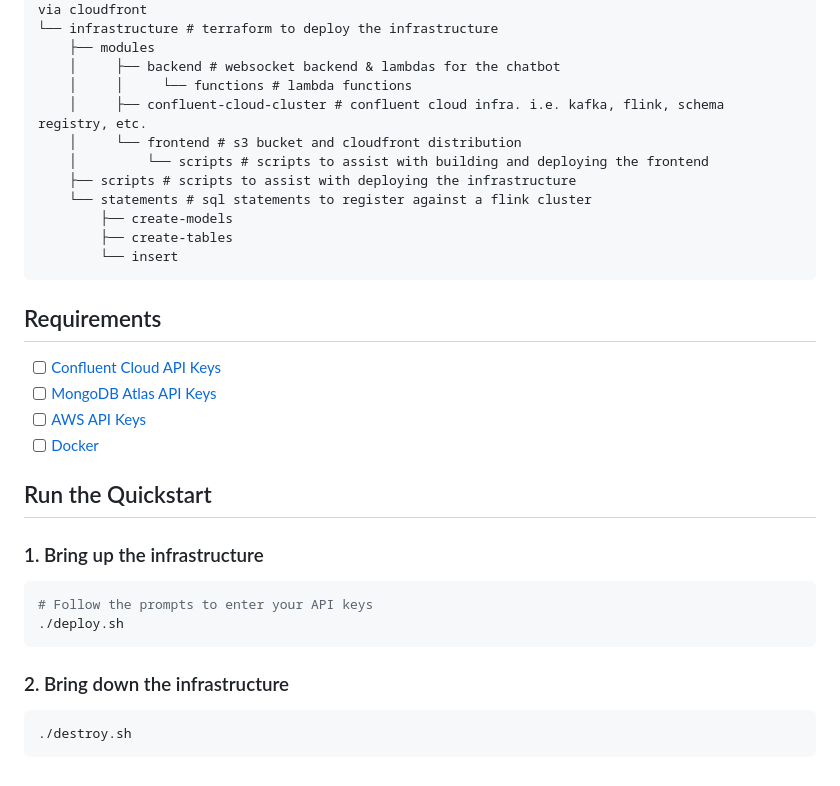
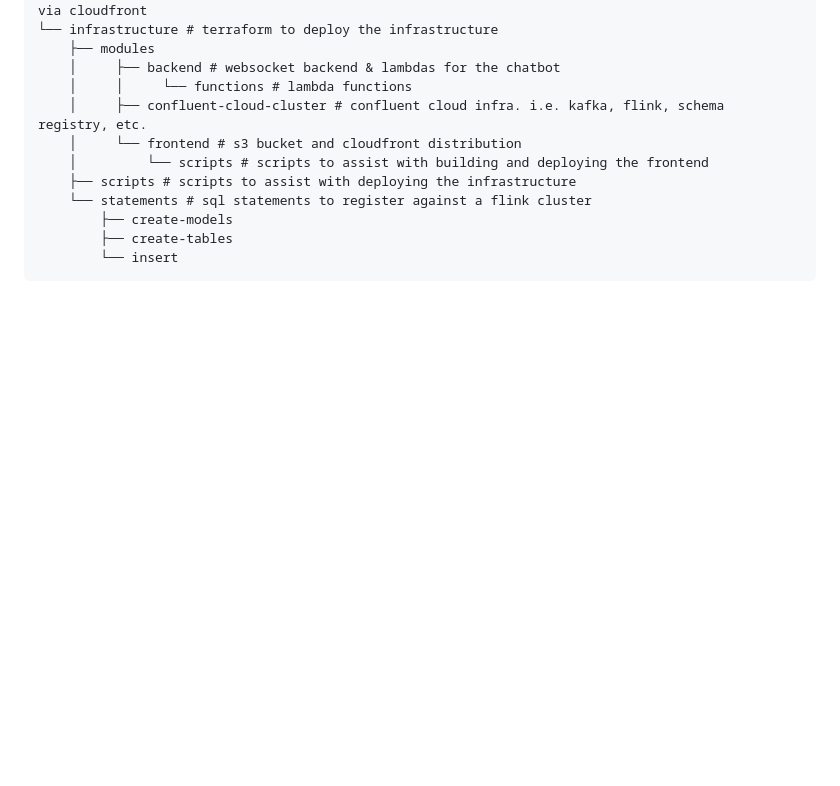
Before and after one commit to confluentinc/mongodb-cflt-genai-quickstart, a Markdown page: README.md, the part around one of its changes. Drawn GitHub-style; blank space fills up the shorter version.

````diff
--- a/README.md
+++ b/README.md
@@ -23,25 +67,3 @@ and provides the chatbot with the necessary information to respond to user queri
         ├── create-tables
         └── insert
 ```
-
-## Requirements
-
-- [ ] [Confluent Cloud API Keys](https://www.confluent.io/blog/confluent-terraform-provider-intro/#api-key)
-- [ ] [MongoDB Atlas API Keys](https://www.mongodb.com/developer/products/atlas/mongodb-atlas-with-terraform/)
-- [ ] [AWS API Keys](https://docs.aws.amazon.com/general/latest/gr/aws-sec-cred-types.html)
-- [ ] [Docker](https://docs.docker.com/get-docker/)
-
-## Run the Quickstart
-
-### 1. Bring up the infrastructure
-
-```sh
-# Follow the prompts to enter your API keys
-./deploy.sh
-```
-
-### 2. Bring down the infrastructure
-
-```sh
-./destroy.sh
-```
````
Also changed, not shown: other parts of README.md (+47 -3 lines), atlas-org-id.png (added).
